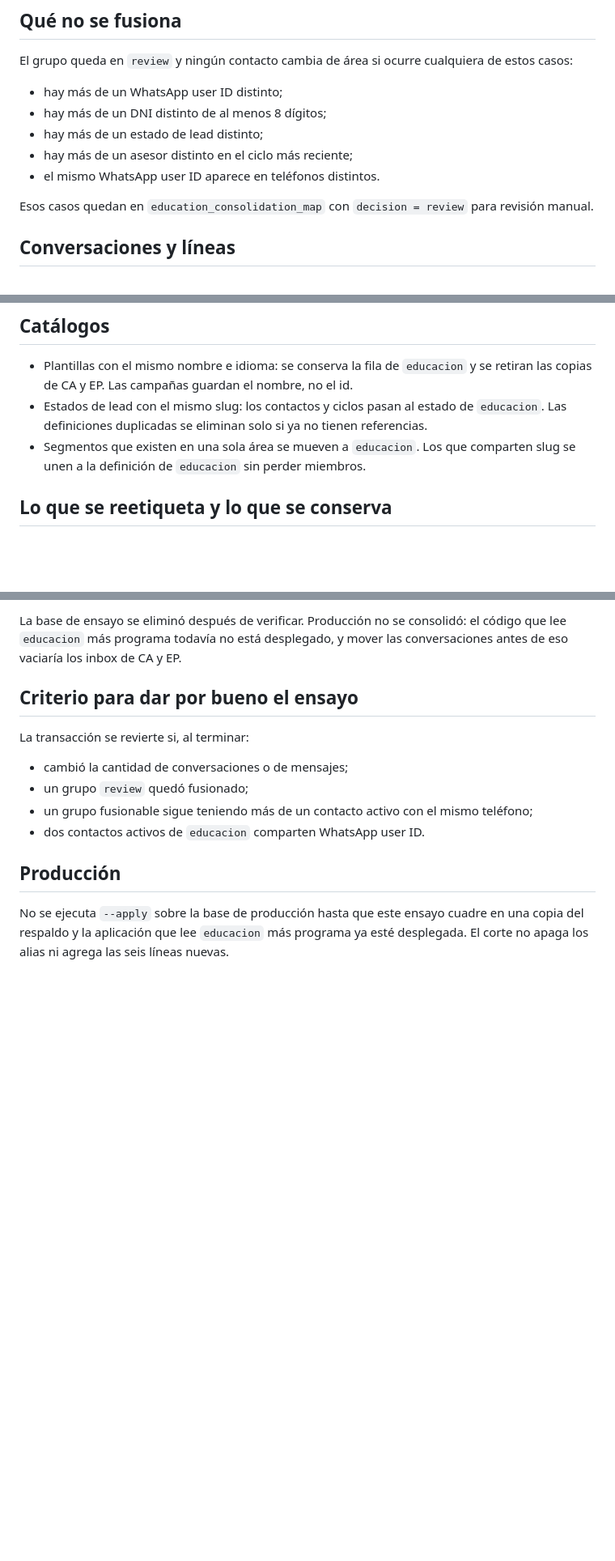
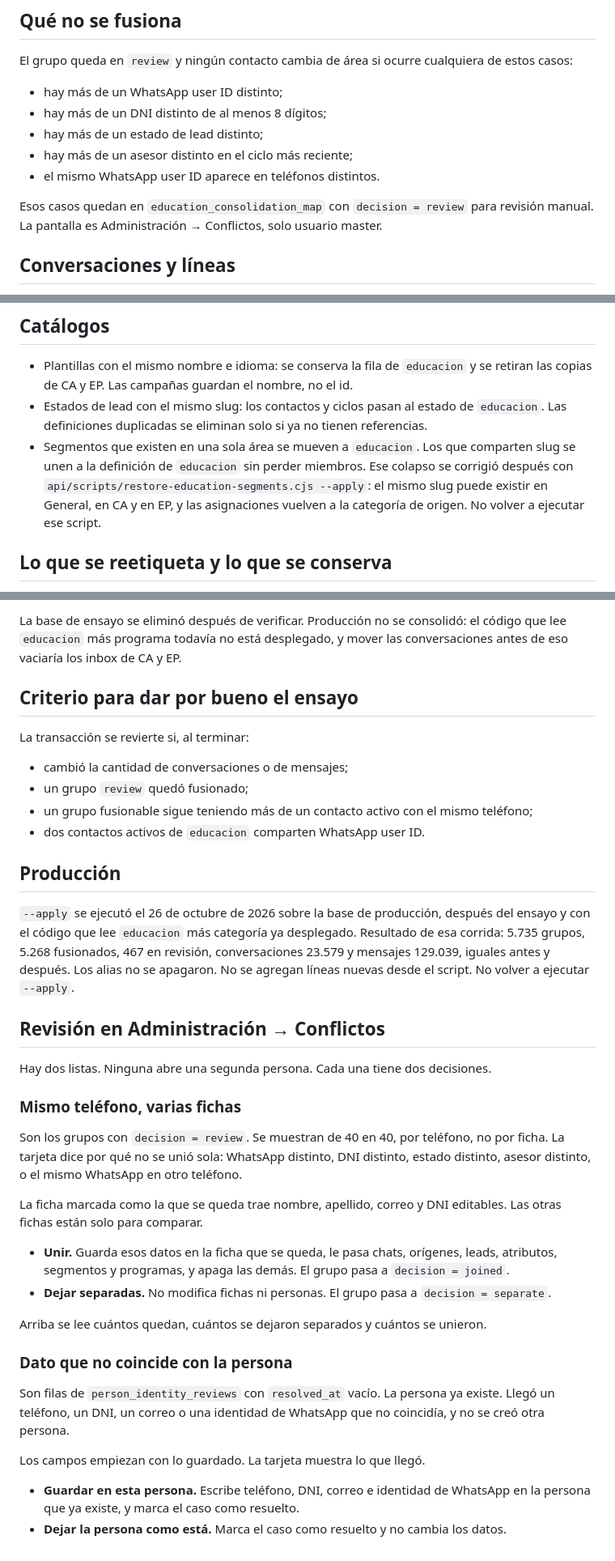
Before and after one commit to luisoscorima/mali-whatsapp, a Markdown page: docs/REGLAS-CONSOLIDACION-EDUCACION.md, 3 parts joined by grey strips. Shown at 81% size. Rendered like a GitHub page; blank space fills up the shorter version.

```diff
--- a/docs/REGLAS-CONSOLIDACION-EDUCACION.md
+++ b/docs/REGLAS-CONSOLIDACION-EDUCACION.md
@@ -25,7 +25,7 @@ El grupo queda en `review` y ningún contacto cambia de área si ocurre cualquie
 - hay más de un asesor distinto en el ciclo más reciente;
 - el mismo WhatsApp user ID aparece en teléfonos distintos.
 
-Esos casos quedan en `education_consolidation_map` con `decision = review` para revisión manual.
+Esos casos quedan en `education_consolidation_map` con `decision = review` para revisión manual. La pantalla es Administración → Conflictos, solo usuario master.
 
 ## Conversaciones y líneas
 
@@ -44,7 +44,7 @@ Esos casos quedan en `education_consolidation_map` con `decision = review` para
 
 - Plantillas con el mismo nombre e idioma: se conserva la fila de `educacion` y se retiran las copias de CA y EP. Las campañas guardan el nombre, no el id.
 - Estados de lead con el mismo slug: los contactos y ciclos pasan al estado de `educacion`. Las definiciones duplicadas se eliminan solo si ya no tienen referencias.
-- Segmentos que existen en una sola área se mueven a `educacion`. Los que comparten slug se unen a la definición de `educacion` sin perder miembros.
+- Segmentos que existen en una sola área se mueven a `educacion`. Los que comparten slug se unen a la definición de `educacion` sin perder miembros. Ese colapso se corrigió después con `api/scripts/restore-education-segments.cjs --apply`: el mismo slug puede existir en General, en CA y en EP, y las asignaciones vuelven a la categoría de origen. No volver a ejecutar ese script.
 
 ## Lo que se reetiqueta y lo que se conserva
 
@@ -80,4 +80,28 @@ La transacción se revierte si, al terminar:
 
 ## Producción
 
-No se ejecuta `--apply` sobre la base de producción hasta que este ensayo cuadre en una copia del respaldo y la aplicación que lee `educacion` más programa ya esté desplegada. El corte no apaga los alias ni agrega las seis líneas nuevas.
+`--apply` se ejecutó el 26 de octubre de 2026 sobre la base de producción, después del ensayo y con el código que lee `educacion` más categoría ya desplegado. Resultado de esa corrida: 5.735 grupos, 5.268 fusionados, 467 en revisión, conversaciones 23.579 y mensajes 129.039, iguales antes y después. Los alias no se apagaron. No se agregan líneas nuevas desde el script. No volver a ejecutar `--apply`.
+
+## Revisión en Administración → Conflictos
+
+Hay dos listas. Ninguna abre una segunda persona. Cada una tiene dos decisiones.
+
+### Mismo teléfono, varias fichas
+
+Son los grupos con `decision = review`. Se muestran de 40 en 40, por teléfono, no por ficha. La tarjeta dice por qué no se unió sola: WhatsApp distinto, DNI distinto, estado distinto, asesor distinto, o el mismo WhatsApp en otro teléfono.
+
+La ficha marcada como la que se queda trae nombre, apellido, correo y DNI editables. Las otras fichas están solo para comparar.
+
+- **Unir.** Guarda esos datos en la ficha que se queda, le pasa chats, orígenes, leads, atributos, segmentos y programas, y apaga las demás. El grupo pasa a `decision = joined`.
+- **Dejar separadas.** No modifica fichas ni personas. El grupo pasa a `decision = separate`.
+
+Arriba se lee cuántos quedan, cuántos se dejaron separados y cuántos se unieron.
+
+### Dato que no coincide con la persona
+
+Son filas de `person_identity_reviews` con `resolved_at` vacío. La persona ya existe. Llegó un teléfono, un DNI, un correo o una identidad de WhatsApp que no coincidía, y no se creó otra persona.
+
+Los campos empiezan con lo guardado. La tarjeta muestra lo que llegó.
+
+- **Guardar en esta persona.** Escribe teléfono, DNI, correo e identidad de WhatsApp en la persona que ya existe, y marca el caso como resuelto.
+- **Dejar la persona como está.** Marca el caso como resuelto y no cambia los datos.
```
Also changed, not shown: docs/MODELO-WABA-AREAS.md (+11 -7 lines), docs/PROGRESO-EDUCACION-MULTILINEA.md (+11 -7 lines).
